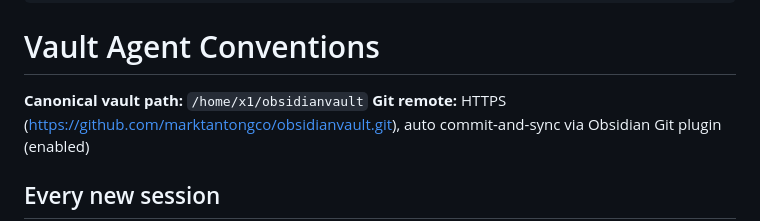
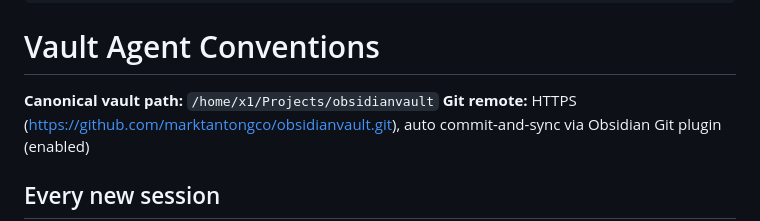
Before and after one commit to marktantongco/obsidianvault, a Markdown page: AGENTS.md, the part around the change. Rendered like a GitHub page.

Commit message:
[Poznote] 2026-11-10 12:10 auto-commit
Affected files:
06_STATE/AI CLI Memory Integration.md
AGENTS.md

```diff
--- a/AGENTS.md
+++ b/AGENTS.md
@@ -9,7 +9,7 @@ source: system
 
 # Vault Agent Conventions
 
-**Canonical vault path:** `/home/x1/obsidianvault`
+**Canonical vault path:** `/home/x1/Projects/obsidianvault`
 **Git remote:** HTTPS (https://github.com/marktantongco/obsidianvault.git), auto commit-and-sync via Obsidian Git plugin (enabled)
 
 ## Every new session
```
Also changed, not shown: 06_STATE/AI CLI Memory Integration.md (added, +91 -0 lines).
